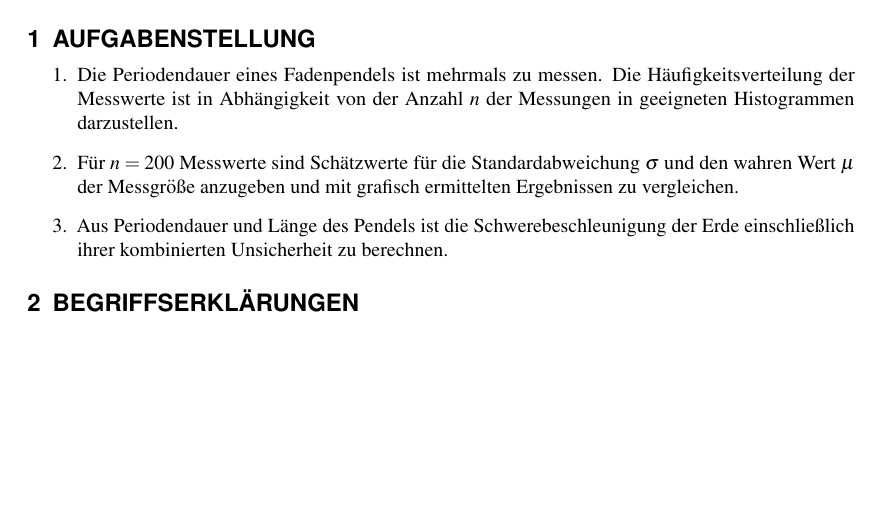
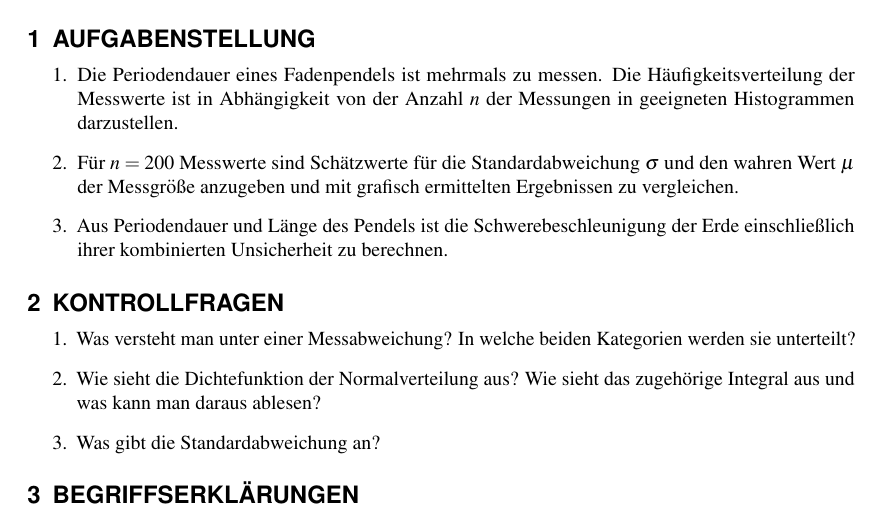
Before and after one commit to ErikSkopp/PhysikalischesGrundpraktikum, a LaTeX document (Messfehler_M0/main.tex): part of the page, cut so that both start at the same text, the shorter picture padded with empty space. Compiled offline with pdfLaTeX.

Commit message:
Updates from Overleaf

```diff
--- a/Messfehler_M0/main.tex
+++ b/Messfehler_M0/main.tex
@@ -31,6 +31,14 @@ Thanks for using Overleaf to write your article. Your introduction goes here! So
     \item  Aus Periodendauer und Länge des Pendels ist die Schwerebeschleunigung der Erde einschließlich ihrer kombinierten Unsicherheit zu berechnen.
 \end{enumerate}
 
+\section{Kontrollfragen}
+ \begin{enumerate}
+     \item Was versteht man unter einer Messabweichung? In welche beiden Kategorien werden sie unterteilt?
+
+     \item Wie sieht die Dichtefunktion der Normalverteilung aus? Wie sieht das zugehörige Integral aus und was kann man daraus ablesen?
+
+     \item Was gibt die Standardabweichung an?
+ \end{enumerate}
 
 \section{Begriffserklärungen}
 
```
